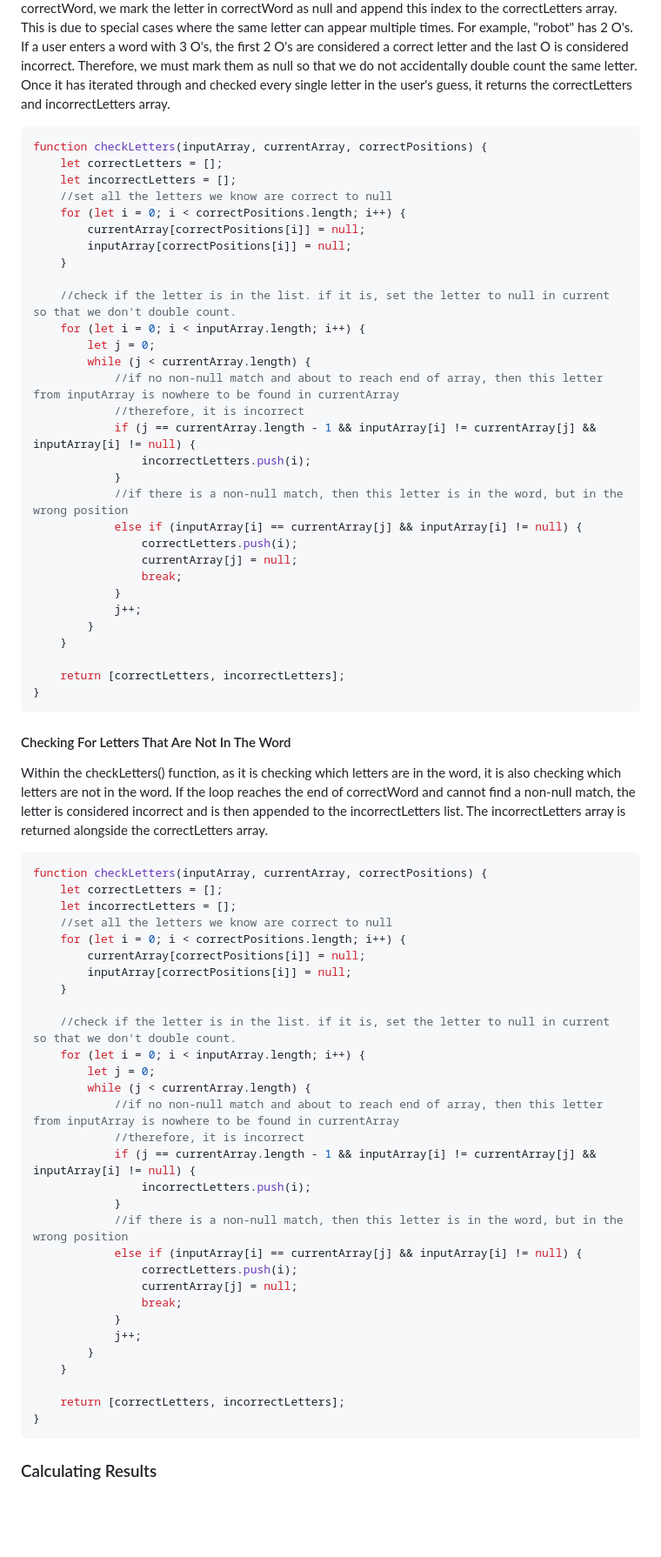
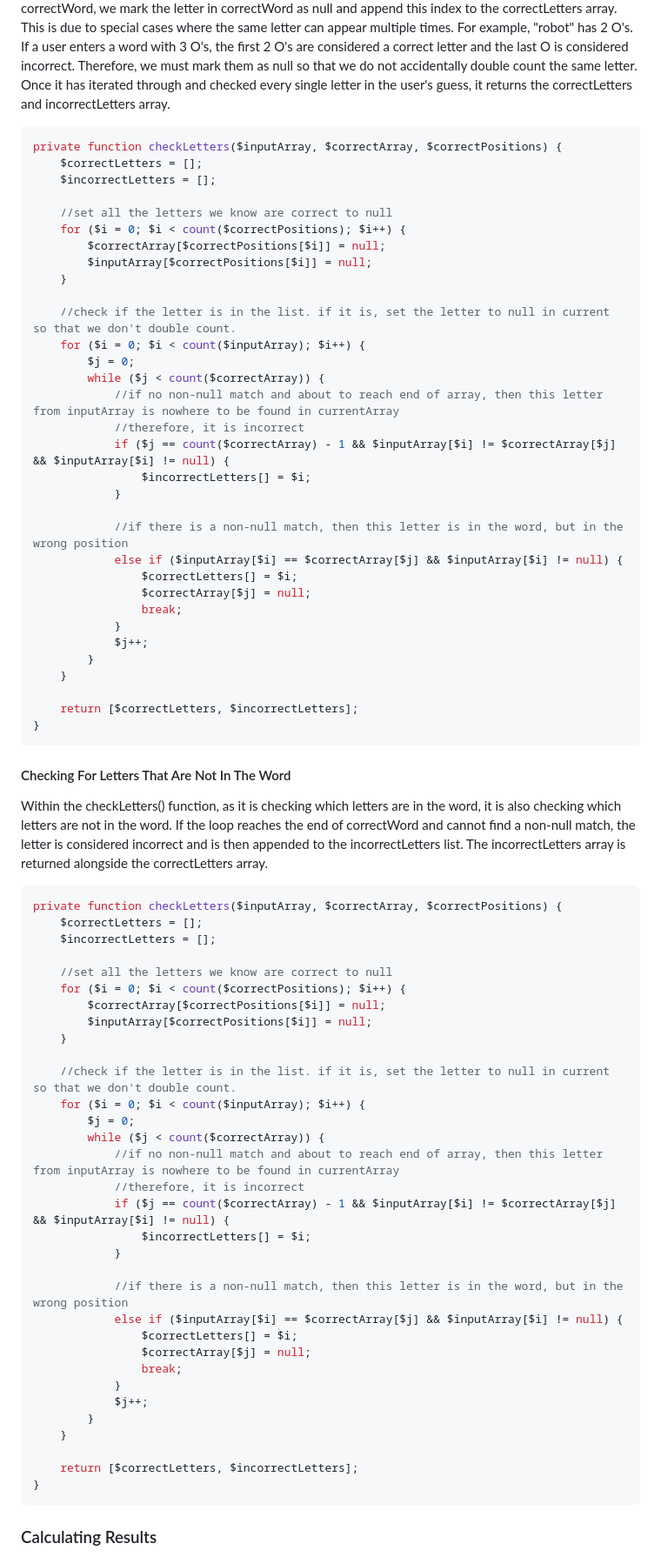
Before and after one commit to kevinluong21/wordle, a Markdown page: docs/design_system.md, the part around the change printed below. Shown: that part at 87% size. Rendered like a GitHub page; blank space fills up the shorter version.

````diff
--- a/docs/design_system.md
+++ b/docs/design_system.md
@@ -177,71 +215,75 @@ function checkPositions(inputArray, currentArray) {
 #### Checking For Letters That Are In The Word But Wrong Position
 After calling checkPositions(), checkWord() calls the checkLetters() function to return the correctLetters and incorrectLetters arrays. The checkLetters() function starts by going through the correctWord and the user's guess and marking all the letters that we know are already correct as "null". This way, we will not accidentally append the same letters in the correctPositions array into the correctLetters array.
 It then checks which letters are in the word by checking whether each letter is in correctWord. If it is in correctWord, we mark the letter in correctWord as null and append this index to the correctLetters array. This is due to special cases where the same letter can appear multiple times. For example, "robot" has 2 O's. If a user enters a word with 3 O's, the first 2 O's are considered a correct letter and the last O is considered incorrect. Therefore, we must mark them as null so that we do not accidentally double count the same letter. Once it has iterated through and checked every single letter in the user's guess, it returns the correctLetters and incorrectLetters array.
-```javascript
-function checkLetters(inputArray, currentArray, correctPositions) {
-    let correctLetters = [];
-    let incorrectLetters = [];
+```php
+private function checkLetters($inputArray, $correctArray, $correctPositions) {
+    $correctLetters = [];
+    $incorrectLetters = [];
+
     //set all the letters we know are correct to null
-    for (let i = 0; i < correctPositions.length; i++) {
-        currentArray[correctPositions[i]] = null;
-        inputArray[correctPositions[i]] = null;
+    for ($i = 0; $i < count($correctPositions); $i++) {
+        $correctArray[$correctPositions[$i]] = null;
+        $inputArray[$correctPositions[$i]] = null;
     }
 
     //check if the letter is in the list. if it is, set the letter to null in current so that we don't double count.
-    for (let i = 0; i < inputArray.length; i++) {
-        let j = 0;
-        while (j < currentArray.length) {
+    for ($i = 0; $i < count($inputArray); $i++) {
+        $j = 0;
+        while ($j < count($correctArray)) {
             //if no non-null match and about to reach end of array, then this letter from inputArray is nowhere to be found in currentArray
             //therefore, it is incorrect
-            if (j == currentArray.length - 1 && inputArray[i] != currentArray[j] && inputArray[i] != null) {
-                incorrectLetters.push(i);
+            if ($j == count($correctArray) - 1 && $inputArray[$i] != $correctArray[$j] && $inputArray[$i] != null) {
+                $incorrectLetters[] = $i;
             }
+
             //if there is a non-null match, then this letter is in the word, but in the wrong position
-            else if (inputArray[i] == currentArray[j] && inputArray[i] != null) {
-                correctLetters.push(i);
-                currentArray[j] = null;
+            else if ($inputArray[$i] == $correctArray[$j] && $inputArray[$i] != null) {
+                $correctLetters[] = $i;
+                $correctArray[$j] = null;
                 break;
             }
-            j++;
+            $j++;
         }
     }
 
-    return [correctLetters, incorrectLetters];
+    return [$correctLetters, $incorrectLetters];
 }
 ```
 
 #### Checking For Letters That Are Not In The Word
 Within the checkLetters() function, as it is checking which letters are in the word, it is also checking which letters are not in the word. If the loop reaches the end of correctWord and cannot find a non-null match, the letter is considered incorrect and is then appended to the incorrectLetters list. The incorrectLetters array is returned alongside the correctLetters array.
-```javascript
-function checkLetters(inputArray, currentArray, correctPositions) {
-    let correctLetters = [];
-    let incorrectLetters = [];
+```php
+private function checkLetters($inputArray, $correctArray, $correctPositions) {
+    $correctLetters = [];
+    $incorrectLetters = [];
+
     //set all the letters we know are correct to null
-    for (let i = 0; i < correctPositions.length; i++) {
-        currentArray[correctPositions[i]] = null;
-        inputArray[correctPositions[i]] = null;
+    for ($i = 0; $i < count($correctPositions); $i++) {
+        $correctArray[$correctPositions[$i]] = null;
+        $inputArray[$correctPositions[$i]] = null;
     }
 
     //check if the letter is in the list. if it is, set the letter to null in current so that we don't double count.
-    for (let i = 0; i < inputArray.length; i++) {
-        let j = 0;
-        while (j < currentArray.length) {
+    for ($i = 0; $i < count($inputArray); $i++) {
+        $j = 0;
+        while ($j < count($correctArray)) {
             //if no non-null match and about to reach end of array, then this letter from inputArray is nowhere to be found in currentArray
             //therefore, it is incorrect
-            if (j == currentArray.length - 1 && inputArray[i] != currentArray[j] && inputArray[i] != null) {
-                incorrectLetters.push(i);
+            if ($j == count($correctArray) - 1 && $inputArray[$i] != $correctArray[$j] && $inputArray[$i] != null) {
+                $incorrectLetters[] = $i;
             }
+
             //if there is a non-null match, then this letter is in the word, but in the wrong position
-            else if (inputArray[i] == currentArray[j] && inputArray[i] != null) {
-                correctLetters.push(i);
-                currentArray[j] = null;
+            else if ($inputArray[$i] == $correctArray[$j] && $inputArray[$i] != null) {
+                $correctLetters[] = $i;
+                $correctArray[$j] = null;
                 break;
             }
-            j++;
+            $j++;
         }
     }
 
-    return [correctLetters, incorrectLetters];
+    return [$correctLetters, $incorrectLetters];
 }
 ```
 
````
Also changed, not shown: other parts of docs/design_system.md (+96 -58 lines).
